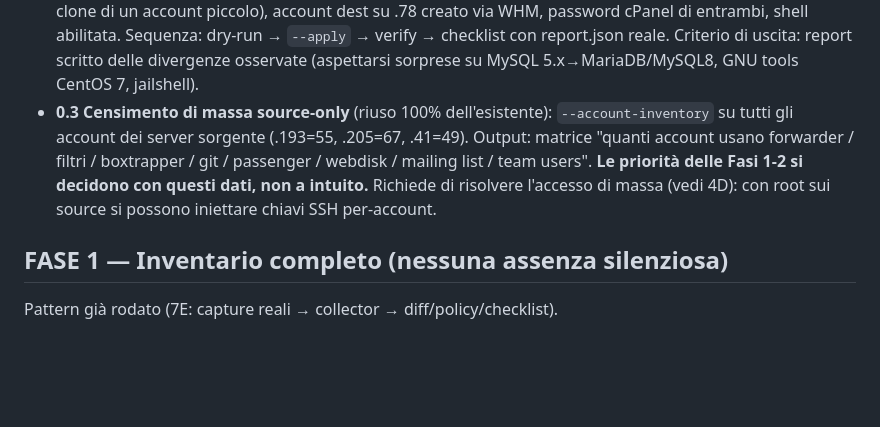
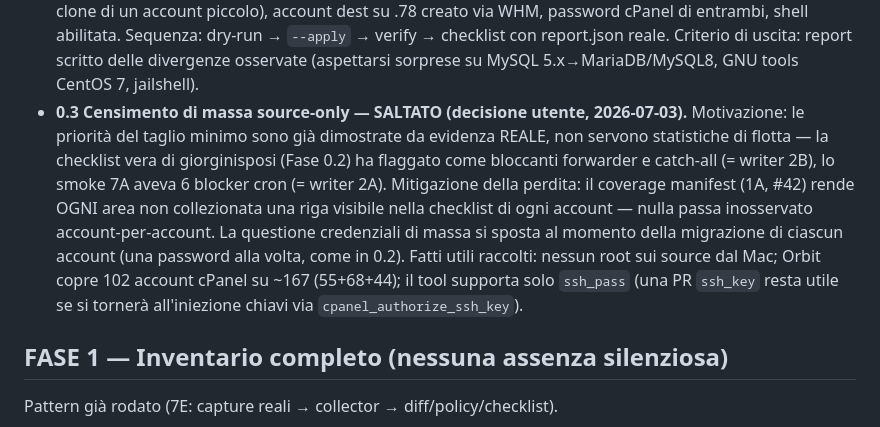
Before and after one commit to andreavadacchino/cPanel_self-migration, a Markdown page: docs/dev/MASTER_PLAN_COMPLETION.md, the part around the change. Drawn GitHub-style; blank space fills up the shorter version.

Commit message:
docs: record PR 1A (#42) and the decision to skip the 0.3 mass census
The user chose to skip the census: 2A/2B writer priorities are already
proven by real evidence (0.2 checklist: blocking forwarder + catch-all;
7A smoke: 6 cron blockers), and the 1A coverage manifest replaces fleet
statistics with per-account visibility. Mass-credentials moves to
per-account handling at migration time. Facts recorded: no root on the
source servers from the operator Mac; Orbit covers 102/~167 cPanel
accounts; the tool only supports ssh_pass today.

Next step: 2B email-config apply (forwarders + catch-all — the two real
blocking actions from 0.2), then 2A cron apply.

Co-Authored-By: Claude Fable 5 <noreply@anthropic.com>

```diff
--- a/docs/dev/MASTER_PLAN_COMPLETION.md
+++ b/docs/dev/MASTER_PLAN_COMPLETION.md
@@ -71,13 +71,19 @@ mai volato. Nessuna fase successiva parte finché la 0 non è chiusa.
   Sequenza: dry-run → `--apply` → verify → checklist con report.json reale.
   Criterio di uscita: report scritto delle divergenze osservate (aspettarsi
   sorprese su MySQL 5.x→MariaDB/MySQL8, GNU tools CentOS 7, jailshell).
-- **0.3 Censimento di massa source-only** (riuso 100% dell'esistente):
-  `--account-inventory` su tutti gli account dei server sorgente
-  (.193=55, .205=67, .41=49). Output: matrice "quanti account usano
-  forwarder / filtri / boxtrapper / git / passenger / webdisk / mailing
-  list / team users". **Le priorità delle Fasi 1-2 si decidono con questi
-  dati, non a intuito.** Richiede di risolvere l'accesso di massa (vedi 4D):
-  con root sui source si possono iniettare chiavi SSH per-account.
+- **0.3 Censimento di massa source-only — SALTATO (decisione utente,
+  2026-07-03).** Motivazione: le priorità del taglio minimo sono già
+  dimostrate da evidenza REALE, non servono statistiche di flotta — la
+  checklist vera di giorginisposi (Fase 0.2) ha flaggato come bloccanti
+  forwarder e catch-all (= writer 2B), lo smoke 7A aveva 6 blocker cron
+  (= writer 2A). Mitigazione della perdita: il coverage manifest (1A, #42)
+  rende OGNI area non collezionata una riga visibile nella checklist di
+  ogni account — nulla passa inosservato account-per-account. La questione
+  credenziali di massa si sposta al momento della migrazione di ciascun
+  account (una password alla volta, come in 0.2). Fatti utili raccolti:
+  nessun root sui source dal Mac; Orbit copre 102 account cPanel su ~167
+  (55+68+44); il tool supporta solo `ssh_pass` (una PR `ssh_key` resta
+  utile se si tornerà all'iniezione chiavi via `cpanel_authorize_ssh_key`).
 
 ## FASE 1 — Inventario completo (nessuna assenza silenziosa)
 
```
Also changed, not shown: docs/dev/DEVELOPMENT_STATE.md (+1 -0 lines).
